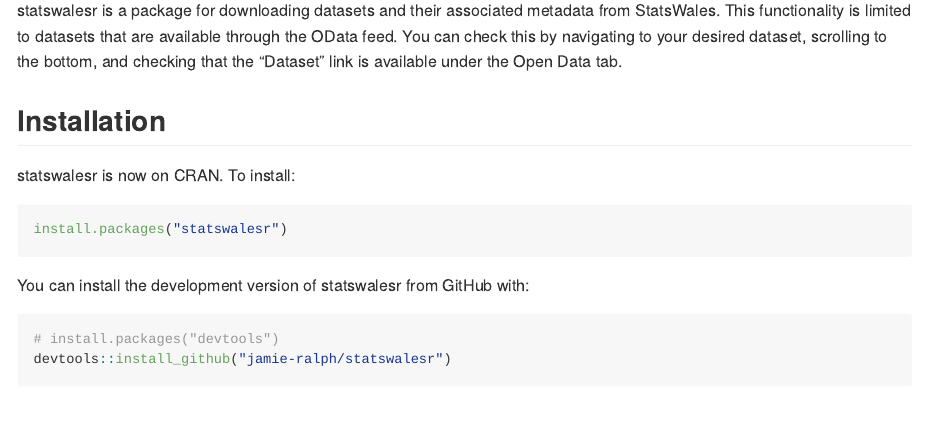
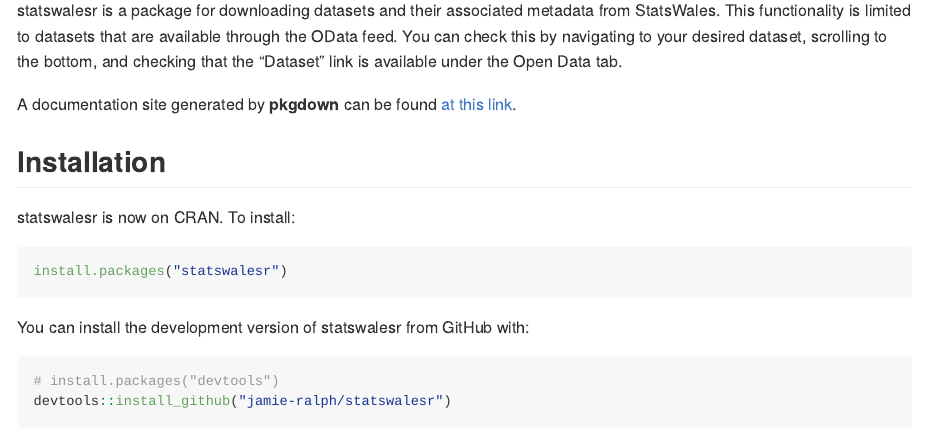
Before and after one commit to jamie-ralph/statswalesr, an R Markdown document (README.Rmd): the page in a window 1100 px wide, from 110 px down. The pictures show the output file README.md that the author committed with the source, drawn offline in the style of GitHub; badge pictures from the web are left out.

Commit message:
add site link to readme

```diff
--- a/README.Rmd
+++ b/README.Rmd
@@ -13,6 +13,8 @@
 <!-- badges: end -->
 
 statswalesr is a package for downloading datasets and their associated metadata from StatsWales. This functionality is limited to datasets that are available through the OData feed. You can check this by navigating to your desired dataset, scrolling to the bottom, and checking that the "Dataset" link is available under the Open Data tab.
+
+A documentation site generated by **pkgdown** can be found [at this link](https://jamie-ralph.github.io/statswalesr/).
 
 ## Installation
 
```
Also changed, not shown: README.md.
